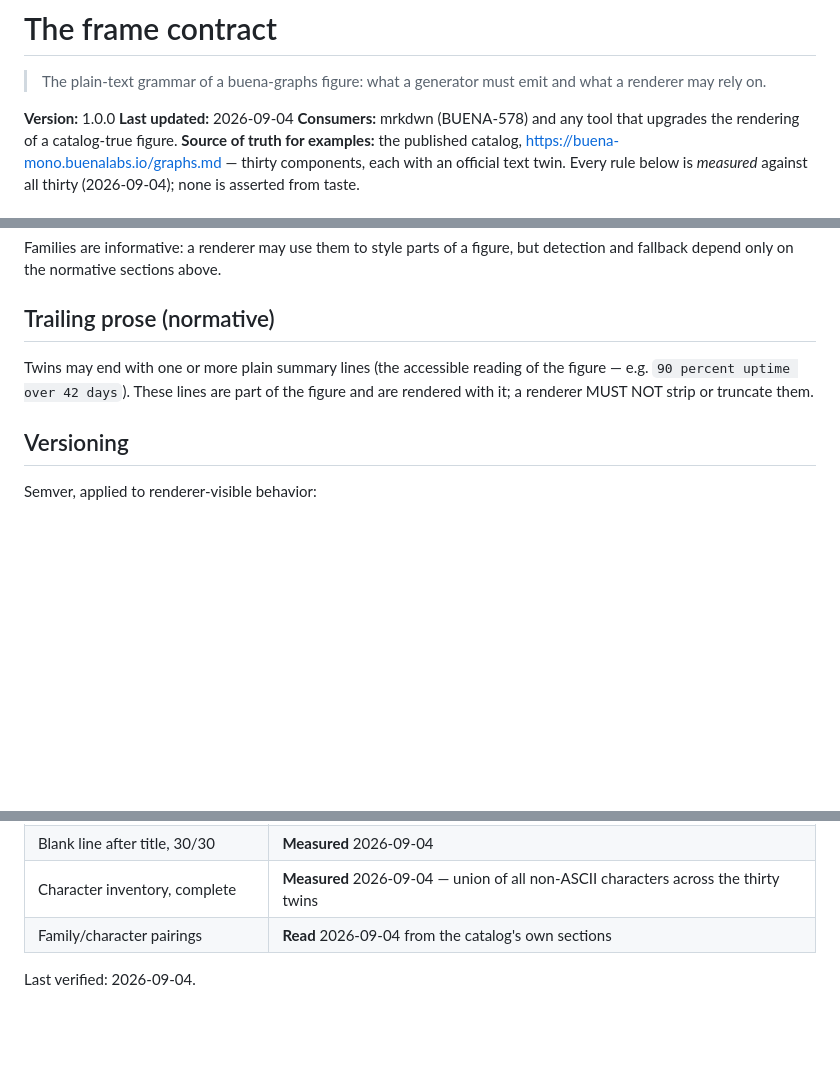
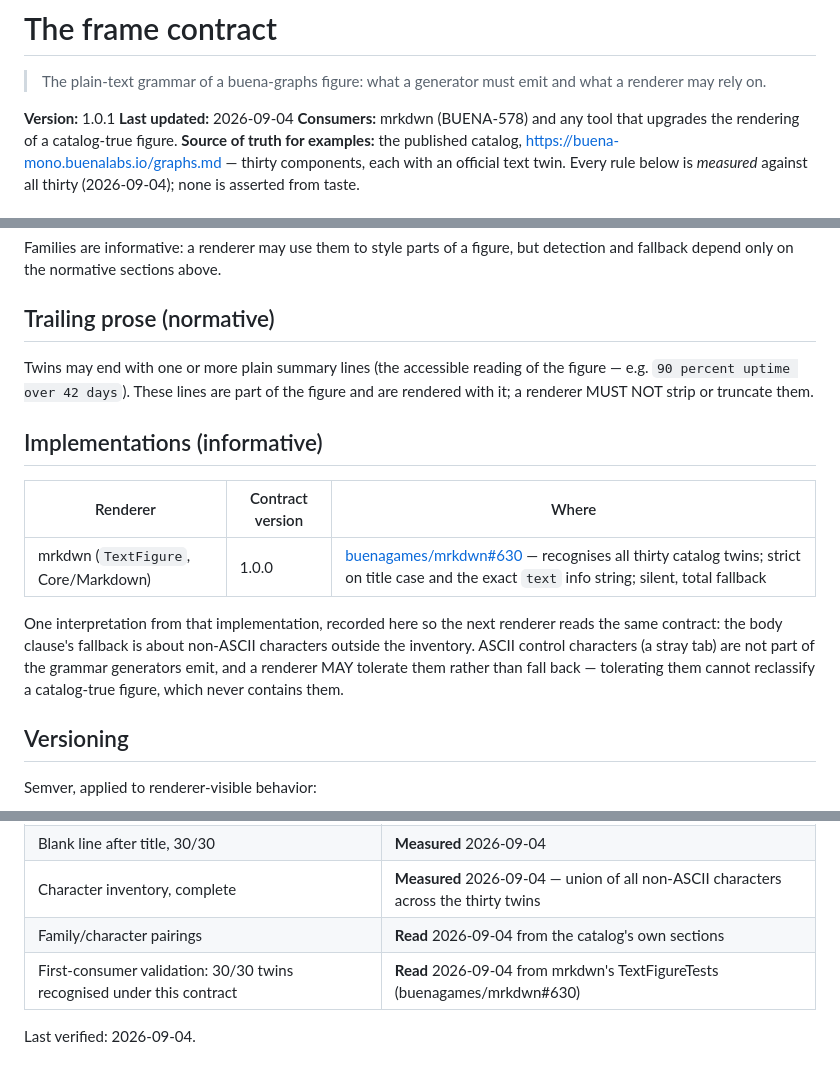
Before and after one commit to buenagames/buena-graphs, a Markdown page: CONTRACT.md, 3 parts joined by grey strips. GitHub-like rendering; blank space fills up the shorter version.

Commit message:
docs(contract): 1.0.1 -- record the first implementation and its reading
mrkdwn implements 1.0.0 (all thirty twins recognised; PR 630). Its
one interpretation is now an informative note: fallback concerns
non-ASCII outside the inventory; ASCII control characters may be
tolerated. Normative text unchanged -- PATCH.

Refs: BUENALB-1

```diff
--- a/CONTRACT.md
+++ b/CONTRACT.md
@@ -3,7 +3,7 @@
 > The plain-text grammar of a buena-graphs figure: what a generator
 > must emit and what a renderer may rely on.
 
-**Version:** 1.0.0
+**Version:** 1.0.1
 **Last updated:** 2026-09-04
 **Consumers:** mrkdwn (BUENA-578) and any tool that upgrades the
 rendering of a catalog-true figure.
@@ -96,6 +96,19 @@ reading of the figure — e.g. `90 percent uptime over 42 days`). These
 lines are part of the figure and are rendered with it; a renderer
 MUST NOT strip or truncate them.
 
+## Implementations (informative)
+
+| Renderer | Contract version | Where |
+|---|---|---|
+| mrkdwn (`TextFigure`, Core/Markdown) | 1.0.0 | [buenagames/mrkdwn#630](https://github.com/buenagames/mrkdwn/pull/630) — recognises all thirty catalog twins; strict on title case and the exact `text` info string; silent, total fallback |
+
+One interpretation from that implementation, recorded here so the next
+renderer reads the same contract: the body clause's fallback is about
+non-ASCII characters outside the inventory. ASCII control characters
+(a stray tab) are not part of the grammar generators emit, and a
+renderer MAY tolerate them rather than fall back — tolerating them
+cannot reclassify a catalog-true figure, which never contains them.
+
 ## Versioning
 
 Semver, applied to renderer-visible behavior:
@@ -116,5 +129,6 @@ Renderers pin the MAJOR and state the version they implement.
 | Blank line after title, 30/30 | **Measured** 2026-09-04 |
 | Character inventory, complete | **Measured** 2026-09-04 — union of all non-ASCII characters across the thirty twins |
 | Family/character pairings | **Read** 2026-09-04 from the catalog's own sections |
+| First-consumer validation: 30/30 twins recognised under this contract | **Read** 2026-09-04 from mrkdwn's TextFigureTests (buenagames/mrkdwn#630) |
 
 Last verified: 2026-09-04.
```
